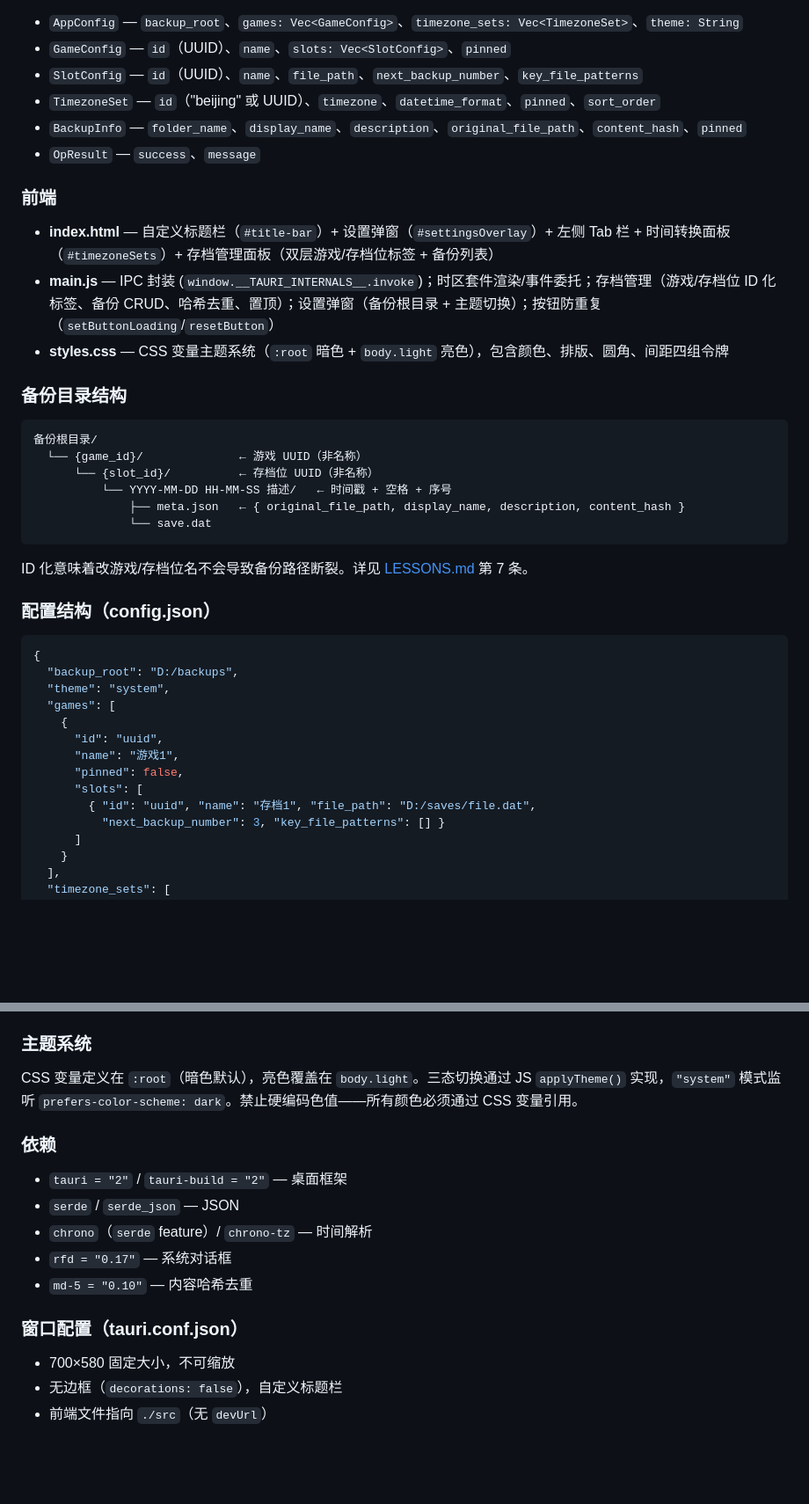
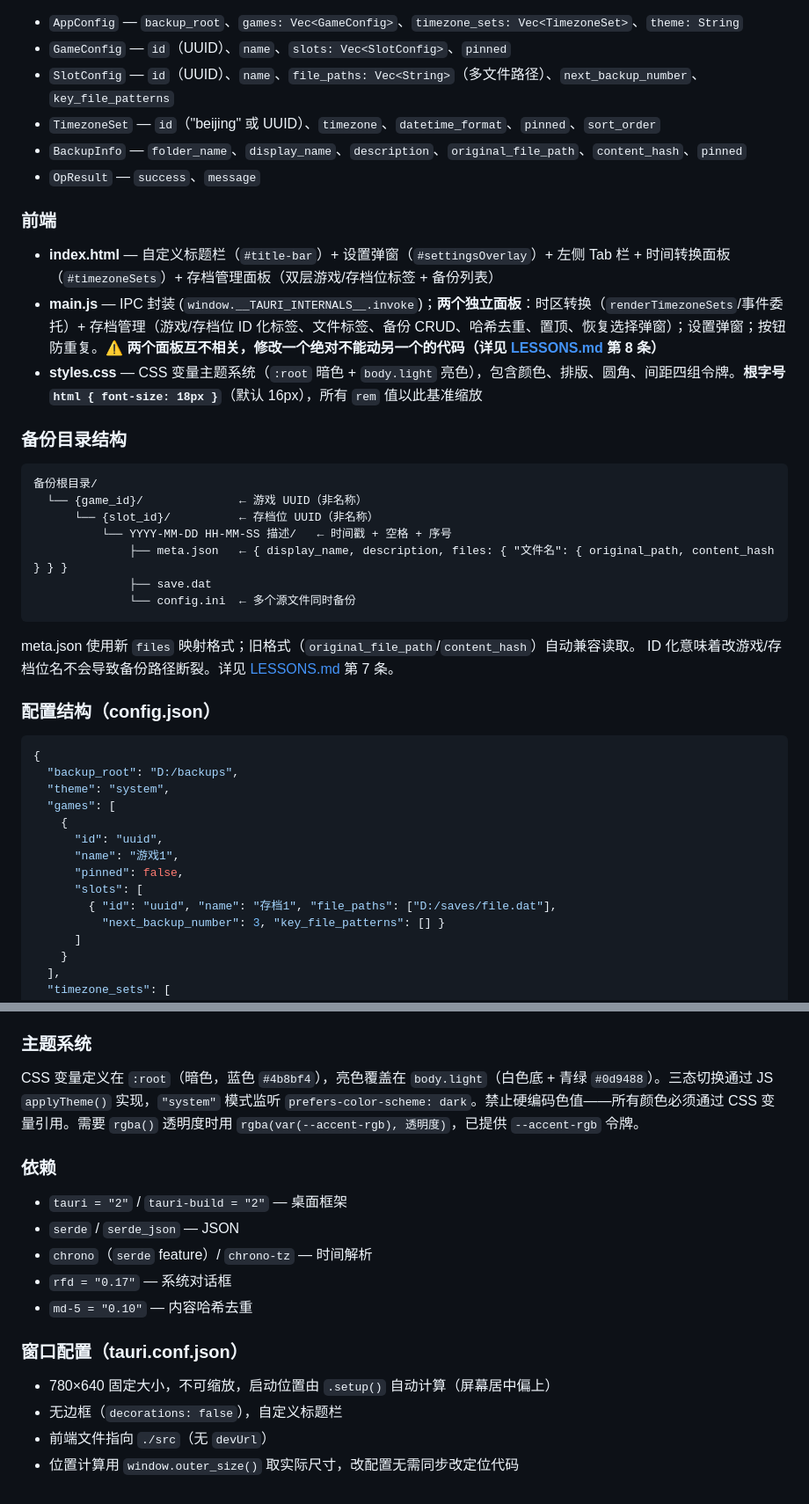
Before and after one commit to super-dakubo/hrbTools, a Markdown page: CLAUDE.md, 2 parts joined by grey strips. Shown at 88% size. Drawn GitHub-style; blank space fills up the shorter version.

````diff
--- a/CLAUDE.md
+++ b/CLAUDE.md
@@ -36,7 +36,7 @@ Tauri 2.0 桌面应用，**无边框窗口**（自定义标题栏），左侧 Ta
 
 - `AppConfig` — `backup_root`、`games: Vec<GameConfig>`、`timezone_sets: Vec<TimezoneSet>`、`theme: String`
 - `GameConfig` — `id`（UUID）、`name`、`slots: Vec<SlotConfig>`、`pinned`
-- `SlotConfig` — `id`（UUID）、`name`、`file_path`、`next_backup_number`、`key_file_patterns`
+- `SlotConfig` — `id`（UUID）、`name`、`file_paths: Vec<String>`（多文件路径）、`next_backup_number`、`key_file_patterns`
 - `TimezoneSet` — `id`（"beijing" 或 UUID）、`timezone`、`datetime_format`、`pinned`、`sort_order`
 - `BackupInfo` — `folder_name`、`display_name`、`description`、`original_file_path`、`content_hash`、`pinned`
 - `OpResult` — `success`、`message`
@@ -44,8 +44,8 @@ Tauri 2.0 桌面应用，**无边框窗口**（自定义标题栏），左侧 Ta
 ### 前端
 
 - **index.html** — 自定义标题栏（`#title-bar`）+ 设置弹窗（`#settingsOverlay`）+ 左侧 Tab 栏 + 时间转换面板（`#timezoneSets`）+ 存档管理面板（双层游戏/存档位标签 + 备份列表）
-- **main.js** — IPC 封装 (`window.__TAURI_INTERNALS__.invoke`)；时区套件渲染/事件委托；存档管理（游戏/存档位 ID 化标签、备份 CRUD、哈希去重、置顶）；设置弹窗（备份根目录 + 主题切换）；按钮防重复（`setButtonLoading`/`resetButton`）
-- **styles.css** — CSS 变量主题系统（`:root` 暗色 + `body.light` 亮色），包含颜色、排版、圆角、间距四组令牌
+- **main.js** — IPC 封装 (`window.__TAURI_INTERNALS__.invoke`)；**两个独立面板**：时区转换（`renderTimezoneSets`/事件委托）+ 存档管理（游戏/存档位 ID 化标签、文件标签、备份 CRUD、哈希去重、置顶、恢复选择弹窗）；设置弹窗；按钮防重复。**⚠️ 两个面板互不相关，修改一个绝对不能动另一个的代码（详见 [LESSONS.md](./docs/LESSONS.md) 第 8 条）**
+- **styles.css** — CSS 变量主题系统（`:root` 暗色 + `body.light` 亮色），包含颜色、排版、圆角、间距四组令牌。**根字号 `html { font-size: 18px }`**（默认 16px），所有 `rem` 值以此基准缩放
 
 ### 备份目录结构
 
@@ -54,11 +54,13 @@ Tauri 2.0 桌面应用，**无边框窗口**（自定义标题栏），左侧 Ta
   └── {game_id}/              ← 游戏 UUID（非名称）
       └── {slot_id}/          ← 存档位 UUID（非名称）
           └── YYYY-MM-DD HH-MM-SS 描述/   ← 时间戳 + 空格 + 序号
-              ├── meta.json   ← { original_file_path, display_name, description, content_hash }
-              └── save.dat
+              ├── meta.json   ← { display_name, description, files: { "文件名": { original_path, content_hash } } }
+              ├── save.dat
+              └── config.ini  ← 多个源文件同时备份
 ```
 
-ID 化意味着改游戏/存档位名不会导致备份路径断裂。详见 [LESSONS.md](./LESSONS.md) 第 7 条。
+meta.json 使用新 `files` 映射格式；旧格式（`original_file_path`/`content_hash`）自动兼容读取。
+ID 化意味着改游戏/存档位名不会导致备份路径断裂。详见 [LESSONS.md](./docs/LESSONS.md) 第 7 条。
 
 ### 配置结构（config.json）
 
@@ -72,7 +74,7 @@ ID 化意味着改游戏/存档位名不会导致备份路径断裂。详见 [LE
       "name": "游戏1",
       "pinned": false,
       "slots": [
-        { "id": "uuid", "name": "存档1", "file_path": "D:/saves/file.dat",
+        { "id": "uuid", "name": "存档1", "file_paths": ["D:/saves/file.dat"],
           "next_backup_number": 3, "key_file_patterns": [] }
       ]
     }
@@ -89,7 +91,7 @@ ID 化意味着改游戏/存档位名不会导致备份路径断裂。详见 [LE
 
 ### 主题系统
 
-CSS 变量定义在 `:root`（暗色默认），亮色覆盖在 `body.light`。三态切换通过 JS `applyTheme()` 实现，`"system"` 模式监听 `prefers-color-scheme: dark`。禁止硬编码色值——所有颜色必须通过 CSS 变量引用。
+CSS 变量定义在 `:root`（暗色，蓝色 `#4b8bf4`），亮色覆盖在 `body.light`（白色底 + 青绿 `#0d9488`）。三态切换通过 JS `applyTheme()` 实现，`"system"` 模式监听 `prefers-color-scheme: dark`。禁止硬编码色值——所有颜色必须通过 CSS 变量引用。需要 `rgba()` 透明度时用 `rgba(var(--accent-rgb), 透明度)`，已提供 `--accent-rgb` 令牌。
 
 ### 依赖
 
@@ -101,6 +103,7 @@ CSS 变量定义在 `:root`（暗色默认），亮色覆盖在 `body.light`。
 
 ### 窗口配置（tauri.conf.json）
 
-- 700×580 固定大小，不可缩放
+- 780×640 固定大小，不可缩放，启动位置由 `.setup()` 自动计算（屏幕居中偏上）
 - 无边框（`decorations: false`），自定义标题栏
 - 前端文件指向 `./src`（无 `devUrl`）
+- 位置计算用 `window.outer_size()` 取实际尺寸，改配置无需同步改定位代码
````
Also changed, not shown: other parts of CLAUDE.md (+1 -1 lines), docs/LESSONS.md (+24 -0 lines).
